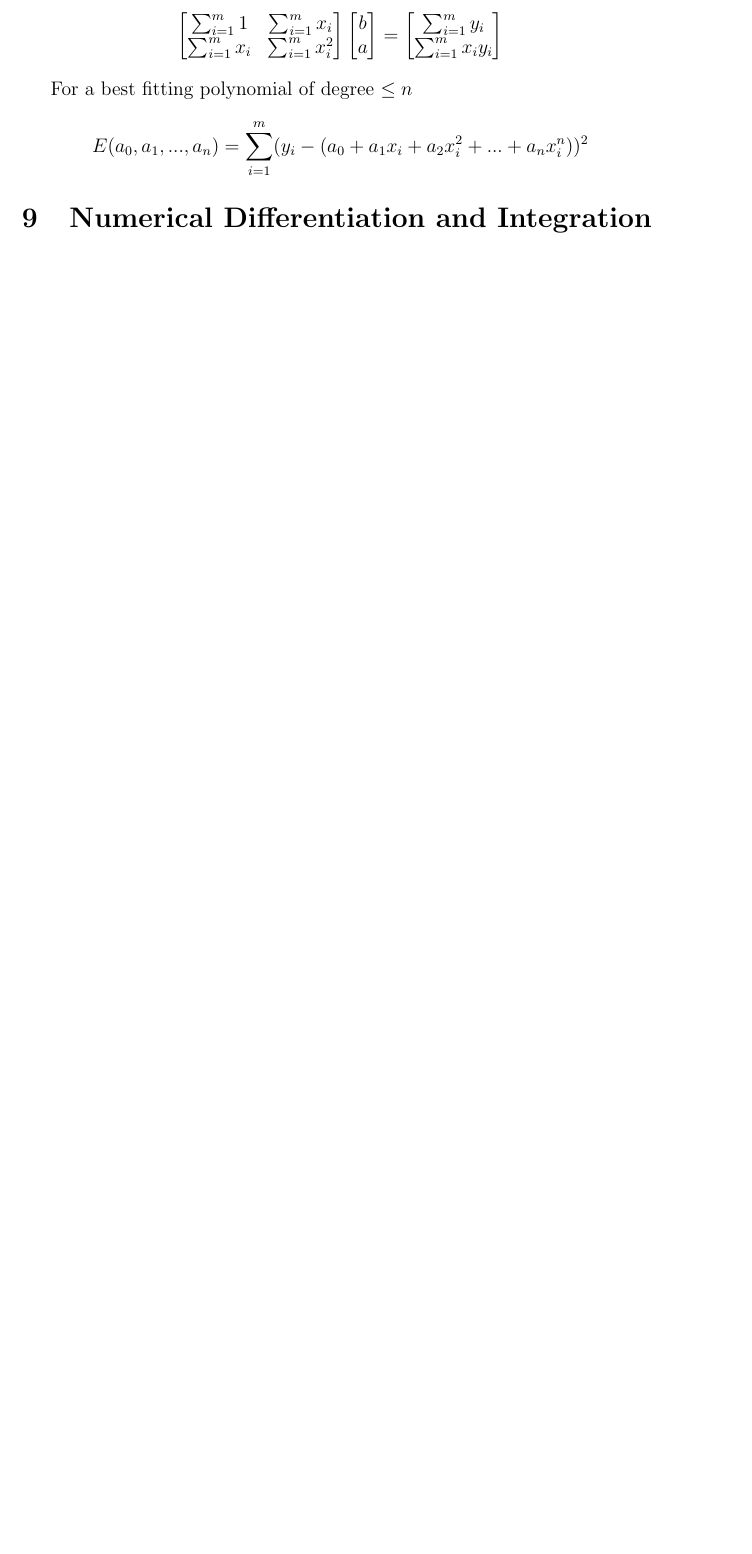
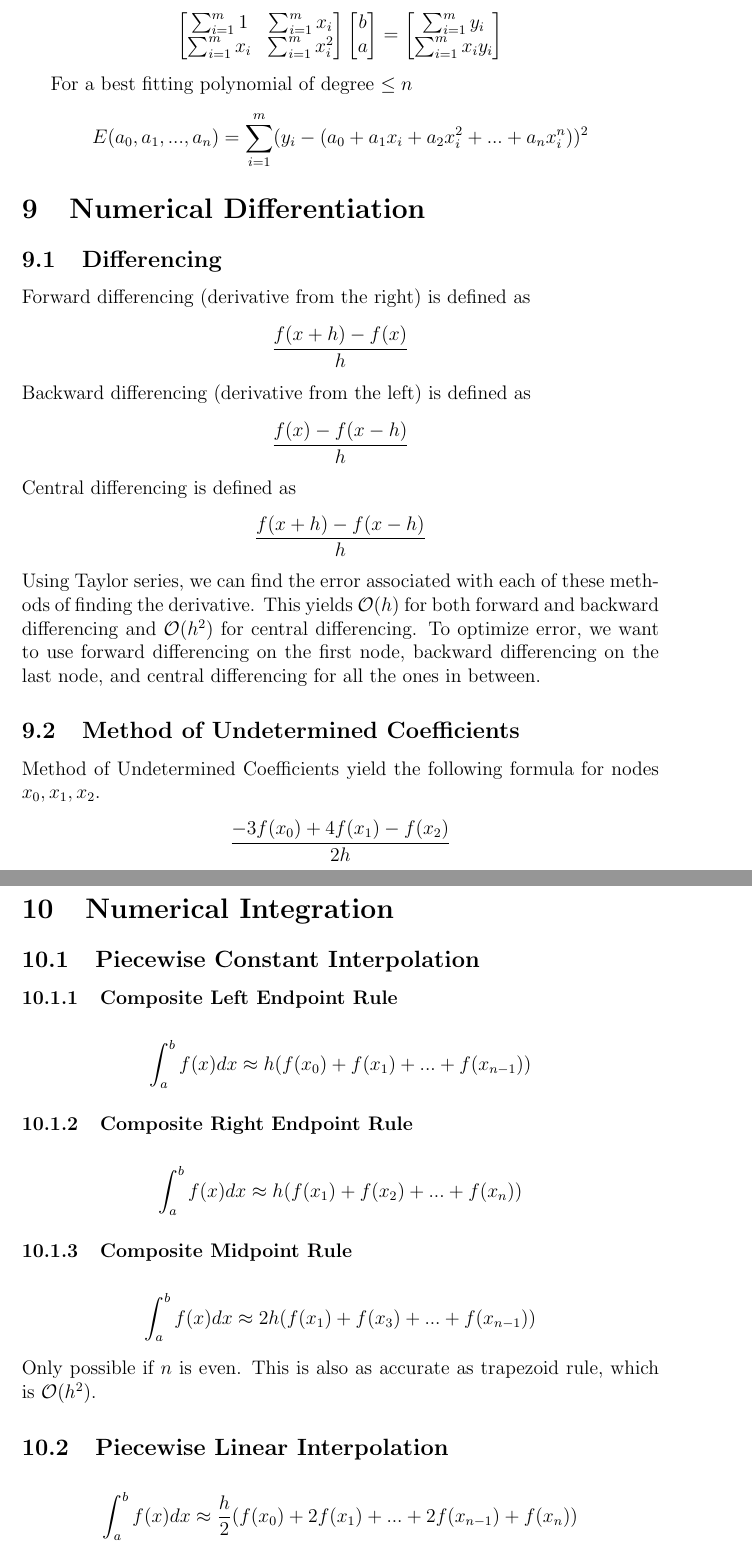
Before and after one commit to dan035-ucsd/MATH-102, a LaTeX document (math174.tex): part of page 26 of 26 before the commit and two parts of pages 26 and 27 of 27 after it, the two joined at a grey line, cut so that both start at the same text, the shorter picture padded with empty space. Compiled offline with pdfLaTeX.

Commit message:
Math 174 Lecture 24

```diff
--- a/math174.tex
+++ b/math174.tex
@@ -923,7 +923,49 @@ For a best fitting polynomial of degree $\le n$
     E(a_0,a_1,...,a_n)=\displaystyle\sum_{i=1}^m(y_i-(a_0+a_1x_i+a_2x_i^2+...+a_nx_i^n))^2
 \end{align*}
 
-\section{Numerical Differentiation and Integration}
+\section{Numerical Differentiation}
+\subsection{Differencing}
+Forward differencing (derivative from the right) is defined as
+\begin{align*}
+    \frac{f(x+h)-f(x)}{h}
+\end{align*}
+Backward differencing (derivative from the left) is defined as
+\begin{align*}
+    \frac{f(x)-f(x-h)}{h}
+\end{align*}
+Central differencing is defined as
+\begin{align*}
+    \frac{f(x+h)-f(x-h)}{h}
+\end{align*}
+Using Taylor series, we can find the error associated with each of these methods of
+finding the derivative. This yields $\mathcal{O}(h)$ for both forward and backward
+differencing and $\mathcal{O}(h^2)$ for central differencing. To optimize error, we
+want to use forward differencing on the first node, backward differencing on the last
+node, and central differencing for all the ones in between.
 
+\subsection{Method of Undetermined Coefficients}
+Method of Undetermined Coefficients yield the following formula for nodes $x_0,x_1,x_2$.
+\begin{align*}
+    \frac{-3f(x_0)+4f(x_1)-f(x_2)}{2h}
+\end{align*}
 
-
+\newpage
+\section{Numerical Integration}
+\subsection{Piecewise Constant Interpolation}
+\subsubsection{Composite Left Endpoint Rule}
+\begin{align*}
+    \int_{a}^{b}f(x)dx \approx h(f(x_0)+f(x_1)+...+f(x_{n-1}))
+\end{align*}
+\subsubsection{Composite Right Endpoint Rule}
+\begin{align*}
+    \int_{a}^{b}f(x)dx \approx h(f(x_1)+f(x_2)+...+f(x_{n}))
+\end{align*}
+\subsubsection{Composite Midpoint Rule}
+\begin{align*}
+    \int_{a}^{b}f(x)dx \approx 2h(f(x_1)+f(x_3)+...+f(x_{n-1}))
+\end{align*}
+Only possible if $n$ is even. This is also as accurate as trapezoid rule, which is $\mathcal{O}(h^2)$.
+\subsection{Piecewise Linear Interpolation}
+\begin{align*}
+    \int_{a}^{b}f(x)dx \approx \frac{h}{2} (f(x_0)+2f(x_1)+...+2f(x_{n-1})+f(x_n))
+\end{align*}
@@ -930 +976,4 @@ For a best fitting polynomial of degree $\le n$
+    \int_{a}^{b}f(x)dx \approx \frac{h}{3}(f(x_0)+4f(x_1)+2f(x_2)+4f(x_3)+2f(x_4)+...+4f(x_{n-1})+f(x_n))
+\end{align*}
+This is called the composite Simpson's rule. Only possible if $n$ is odd. Its error is $\mathcal{O}(h^4)$.
 \end{document}
```
Also changed, not shown: out_dir/math174.pdf, math174.tex (4 more changed lines), 3 other files.
